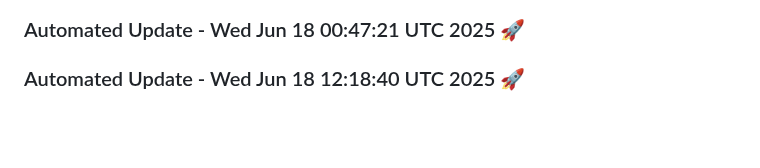
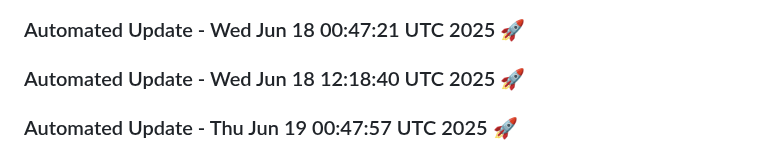
Before and after one commit to tanishq20011430/portfolio_website, a Markdown page: README.md, the part around the change. Drawn GitHub-style; blank space fills up the shorter version.

Commit message:
Automated daily update: Thu Jun 19 00:47:57 UTC 2025

```diff
--- a/README.md
+++ b/README.md
@@ -458,3 +458,6 @@ You can customize this template based on your specific requirements.
 
 
 ### Automated Update - Wed Jun 18 12:18:40 UTC 2025 🚀
+
+
+### Automated Update - Thu Jun 19 00:47:57 UTC 2025 🚀
```
